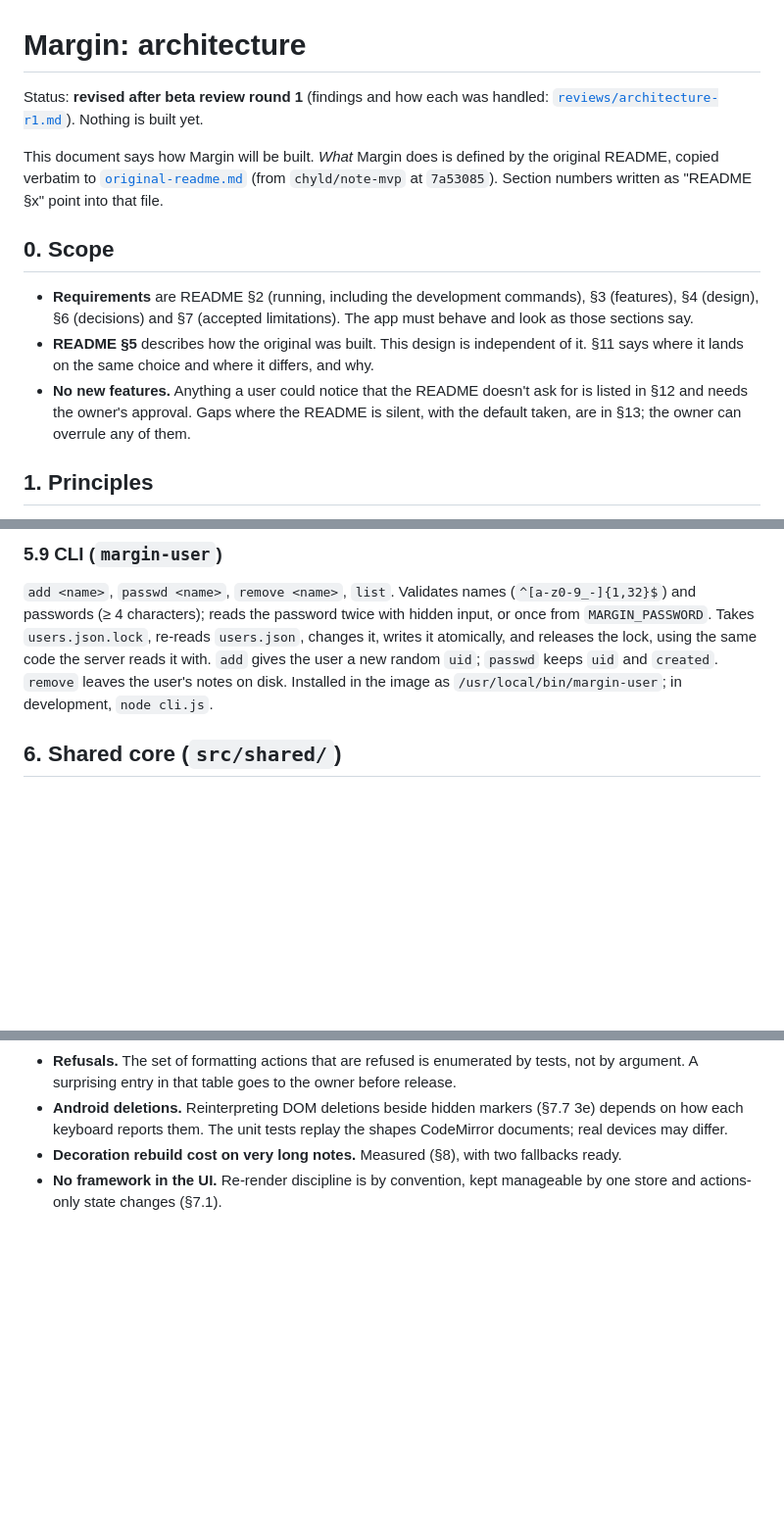
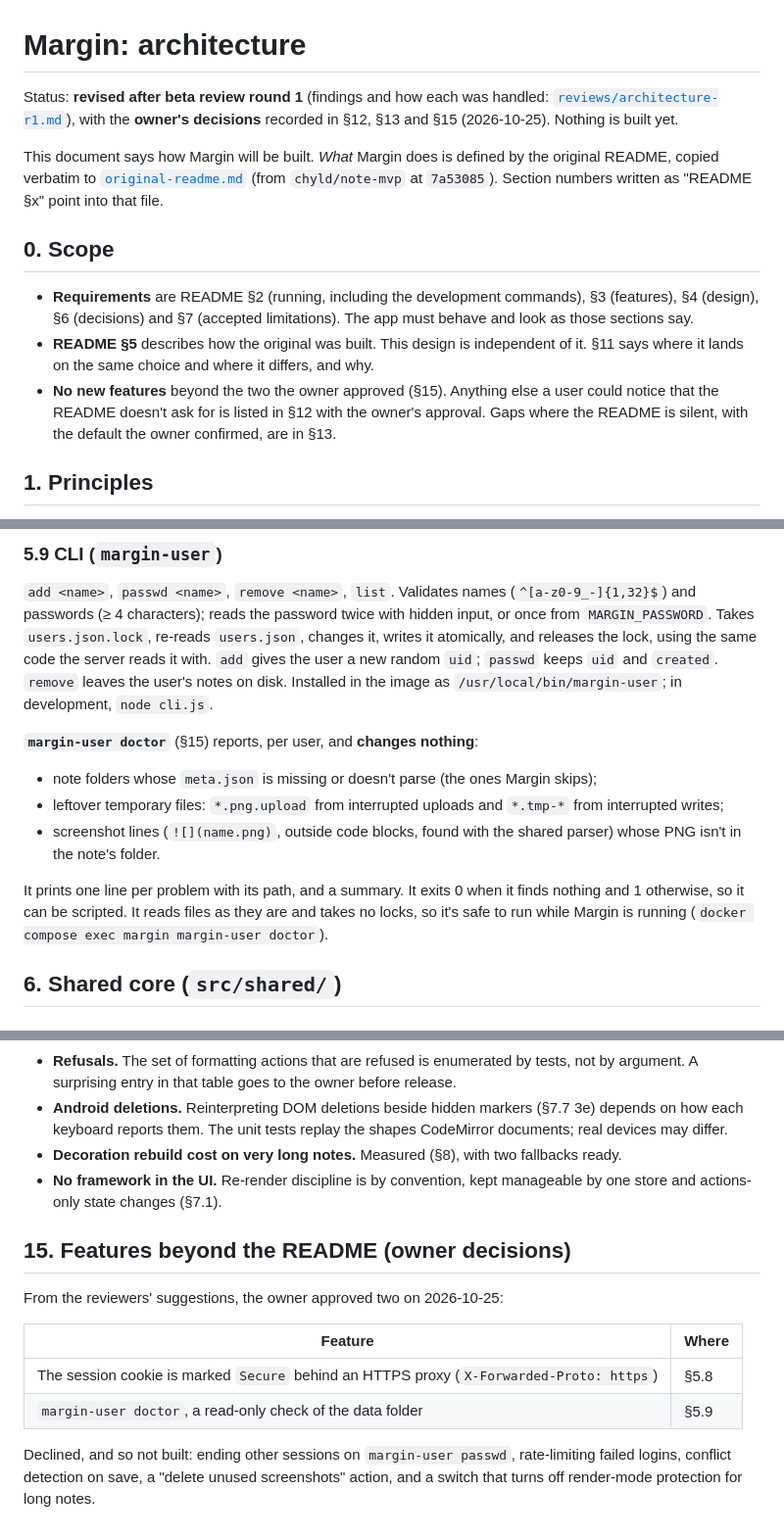
Before and after one commit to chyld/margin-king, a Markdown page: docs/architecture.md, 3 parts joined by grey strips. Shown at 98% size. Rendered like a GitHub page; blank space fills up the shorter version.

```diff
--- a/docs/architecture.md
+++ b/docs/architecture.md
@@ -1,7 +1,8 @@
 # Margin: architecture
 
 Status: **revised after beta review round 1** (findings and how each was handled:
-[`reviews/architecture-r1.md`](reviews/architecture-r1.md)). Nothing is built yet.
+[`reviews/architecture-r1.md`](reviews/architecture-r1.md)), with the **owner's decisions** recorded
+in §12, §13 and §15 (2026-10-25). Nothing is built yet.
 
 This document says how Margin will be built. *What* Margin does is defined by the original README,
 copied verbatim to [`original-readme.md`](original-readme.md) (from `chyld/note-mvp` at
@@ -14,9 +15,9 @@ copied verbatim to [`original-readme.md`](original-readme.md) (from `chyld/note-
   sections say.
 - **README §5** describes how the original was built. This design is independent of it. §11 says
   where it lands on the same choice and where it differs, and why.
-- **No new features.** Anything a user could notice that the README doesn't ask for is listed in
-  §12 and needs the owner's approval. Gaps where the README is silent, with the default taken, are
-  in §13; the owner can overrule any of them.
+- **No new features** beyond the two the owner approved (§15). Anything else a user could notice that
+  the README doesn't ask for is listed in §12 with the owner's approval. Gaps where the README is
+  silent, with the default the owner confirmed, are in §13.
 
 ## 1. Principles
 
@@ -294,6 +299,17 @@ or once from `MARGIN_PASSWORD`. Takes `users.json.lock`, re-reads `users.json`,
 atomically, and releases the lock, using the same code the server reads it with. `add` gives the
 user a new random `uid`; `passwd` keeps `uid` and `created`. `remove` leaves the user's notes on
 disk. Installed in the image as `/usr/local/bin/margin-user`; in development, `node cli.js`.
+
+**`margin-user doctor`** (§15) reports, per user, and **changes nothing**:
+- note folders whose `meta.json` is missing or doesn't parse (the ones Margin skips);
+- leftover temporary files: `*.png.upload` from interrupted uploads and `*.tmp-*` from interrupted
+  writes;
+- screenshot lines (`![](name.png)`, outside code blocks, found with the shared parser) whose PNG
+  isn't in the note's folder.
+
+It prints one line per problem with its path, and a summary. It exits 0 when it finds nothing and 1
+otherwise, so it can be scripted. It reads files as they are and takes no locks, so it's safe to
+run while Margin is running (`docker compose exec margin margin-user doctor`).
 
 ## 6. Shared core (`src/shared/`)
 
@@ -839,3 +860,16 @@ limitation, or where the README promises something the original's approach didn'
 - **Decoration rebuild cost on very long notes.** Measured (§8), with two fallbacks ready.
 - **No framework in the UI.** Re-render discipline is by convention, kept manageable by one store and
   actions-only state changes (§7.1).
+
+## 15. Features beyond the README (owner decisions)
+
+From the reviewers' suggestions, the owner approved two on 2026-10-25:
+
+| Feature | Where |
+|---|---|
+| The session cookie is marked `Secure` behind an HTTPS proxy (`X-Forwarded-Proto: https`) | §5.8 |
+| `margin-user doctor`, a read-only check of the data folder | §5.9 |
+
+Declined, and so not built: ending other sessions on `margin-user passwd`, rate-limiting failed
+logins, conflict detection on save, a "delete unused screenshots" action, and a switch that turns
+off render-mode protection for long notes.
```
Also changed, not shown: other parts of docs/architecture.md (+15 -6 lines), docs/reviews/architecture-r1.md (+16 -14 lines).
